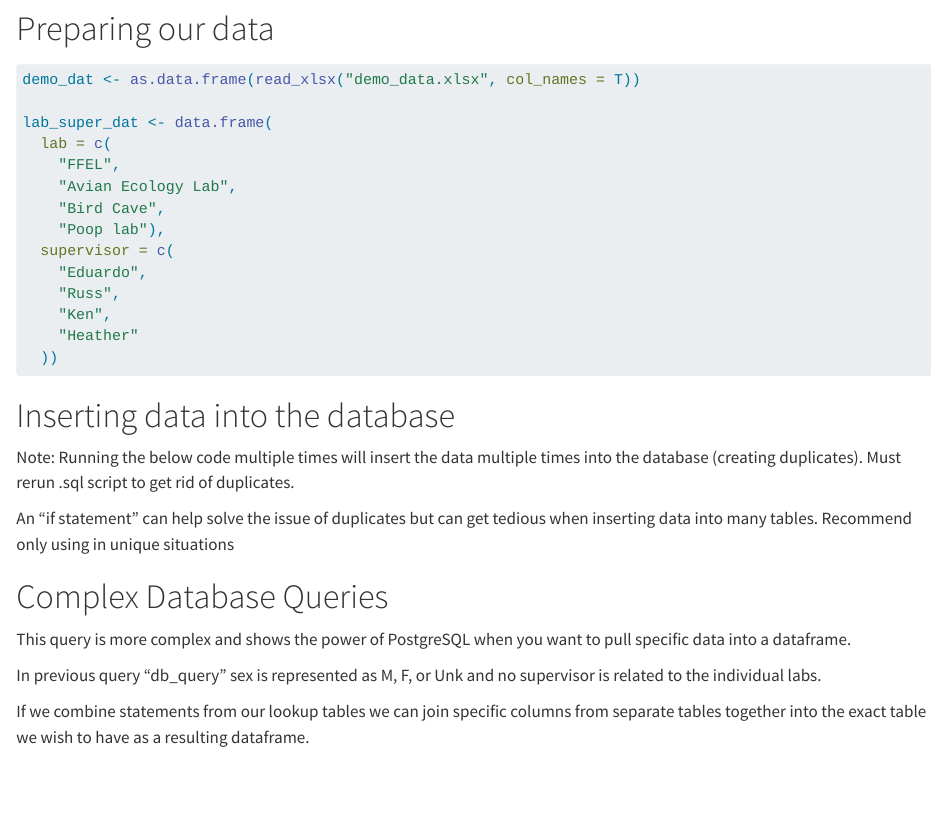
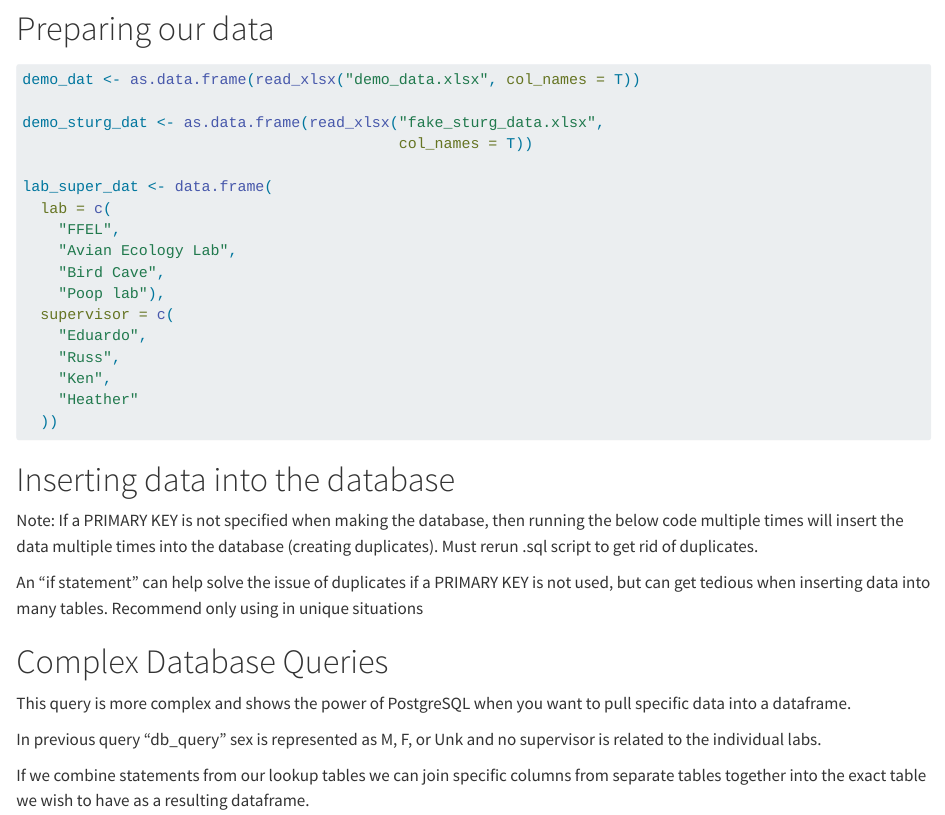
Before and after one commit to dsmith-unbc/PostgreSQL_demo, a Quarto document (postgreSQL_code.qmd): the page in a window 1100 px wide, from 790 px down. Rendered offline with R 4.5, knitr and Pandoc in place of Quarto, with nearby package versions; some code elsewhere in the file could not run offline.

Commit message:
Updated demo code to highlight use of functions in PostgresSQL

````diff
--- a/postgreSQL_code.qmd
+++ b/postgreSQL_code.qmd
@@ -61,6 +61,9 @@ con <- dbConnect(RPostgres::Postgres(),
 
 demo_dat <- as.data.frame(read_xlsx("demo_data.xlsx", col_names = T))
 
+demo_sturg_dat <- as.data.frame(read_xlsx("fake_sturg_data.xlsx",
+                                          col_names = T))
+
 lab_super_dat <- data.frame(
   lab = c(
     "FFEL",
@@ -78,10 +81,12 @@ lab_super_dat <- data.frame(
 
 # Inserting data into the database
 
-Note: Running the below code multiple times will insert the data multiple times into the database (creating duplicates). Must rerun .sql script to get rid of duplicates.
+Note: If a PRIMARY KEY is not specified when making the database, then running the below code multiple times will insert the data multiple times into the database (creating duplicates). Must rerun .sql script to get rid of duplicates.
 
-An "if statement" can help solve the issue of duplicates but can get tedious when inserting data into many tables. Recommend only using in unique situations
+An "if statement" can help solve the issue of duplicates if a PRIMARY KEY is not used, but can get tedious when inserting data into many tables. Recommend only using in unique situations
 
 ```{r , warning=F, include=F}
 
+pgWriteGeom(conn = con, name = c("demo", "demo_table"),
+            data.obj = demo_dat, geog = F)
 
@@ -91,6 +94,8 @@ pgWriteGeom(conn = con, name = c("demo", "demo_table"), data.obj = demo_dat, geo
+            data.obj = demo_sturg_dat, geog = F)
 
 if(dbGetQuery(con, "SELECT COUNT(*) FROM lookup.lab_supervisor") == 0){
-pgWriteGeom(conn = con, name = c("lookup", "lab_supervisor"), data.obj = lab_super_dat, geog = F)
+pgWriteGeom(conn = con, name = c("lookup", "lab_supervisor"),
+            data.obj = lab_super_dat, geog = F)
 }
 
 # Calling your database with a Query is the most powerful and flexible approach.
````
Also changed, not shown: postgreSQL_code.qmd (10 more changed lines).
